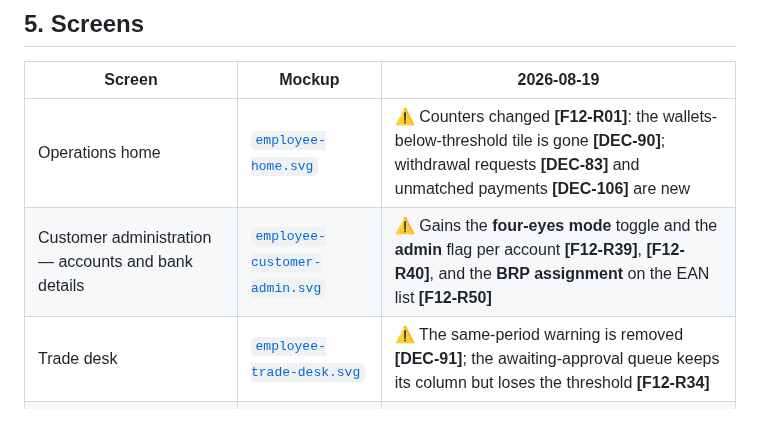
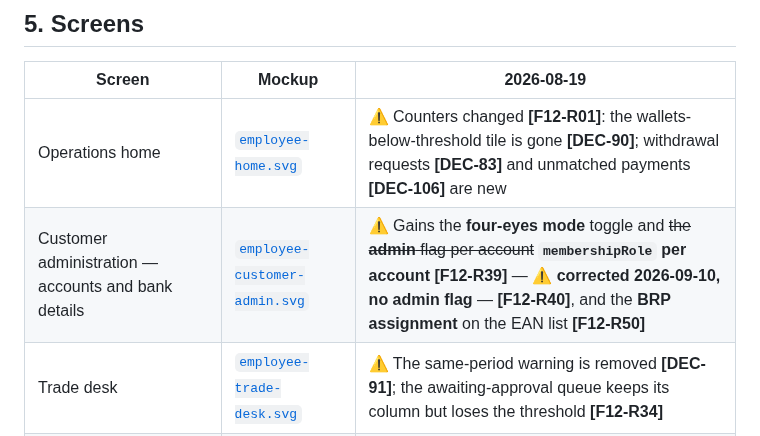
Before and after one commit to lukastosic-ifd/peakpowerspecs, a Markdown page: specs/10-features/F12-employee-back-office.md, the part around the change. Rendered like a GitHub page.

Commit message:
Correct F12's mockup inventory: no admin flag per account either
The customer-administration mockup row still claimed the screen gains "the
admin flag per account", the same now-false claim F12-R39 above it just lost.
Corrected to membershipRole so the two don't contradict each other two lines
apart.

Co-Authored-By: Claude Opus 4.8 <noreply@anthropic.com>

```diff
--- a/specs/10-features/F12-employee-back-office.md
+++ b/specs/10-features/F12-employee-back-office.md
@@ -310,7 +310,7 @@ removed. What remains is review, push, and the status of the push.
 | Screen | Mockup | 2026-08-19 |
 | --- | --- | --- |
 | Operations home | [`employee-home.svg`](../60-mockups/employee-home.svg) | ⚠ Counters changed **[F12-R01]**: the wallets-below-threshold tile is gone **[DEC-90]**; withdrawal requests **[DEC-83]** and unmatched payments **[DEC-106]** are new |
-| Customer administration — accounts and bank details | [`employee-customer-admin.svg`](../60-mockups/employee-customer-admin.svg) | ⚠ Gains the **four-eyes mode** toggle and the **admin** flag per account **[F12-R39]**, **[F12-R40]**, and the **BRP assignment** on the EAN list **[F12-R50]** |
+| Customer administration — accounts and bank details | [`employee-customer-admin.svg`](../60-mockups/employee-customer-admin.svg) | ⚠ Gains the **four-eyes mode** toggle and ~~the **admin** flag per account~~ **`membershipRole` per account** **[F12-R39]** — ⚠ **corrected 2026-09-10, no admin flag** — **[F12-R40]**, and the **BRP assignment** on the EAN list **[F12-R50]** |
 | Trade desk | [`employee-trade-desk.svg`](../60-mockups/employee-trade-desk.svg) | ⚠ The same-period warning is removed **[DEC-91]**; the awaiting-approval queue keeps its column but loses the threshold **[F12-R34]** |
 | Trade detail & pricing | [`employee-trade-detail.svg`](../60-mockups/employee-trade-detail.svg) | ⚠ The four-eyes banner is now mode-driven, not value-driven **[F12-R35]** |
 | Wallet administration | [`employee-wallet-admin.svg`](../60-mockups/employee-wallet-admin.svg) | ⚠ Loses the manual-adjustment action **[DEC-85]** and the threshold rules **[DEC-90]**; gains the two worklists **[F12-R53]**, **[F12-R56]** |
```
